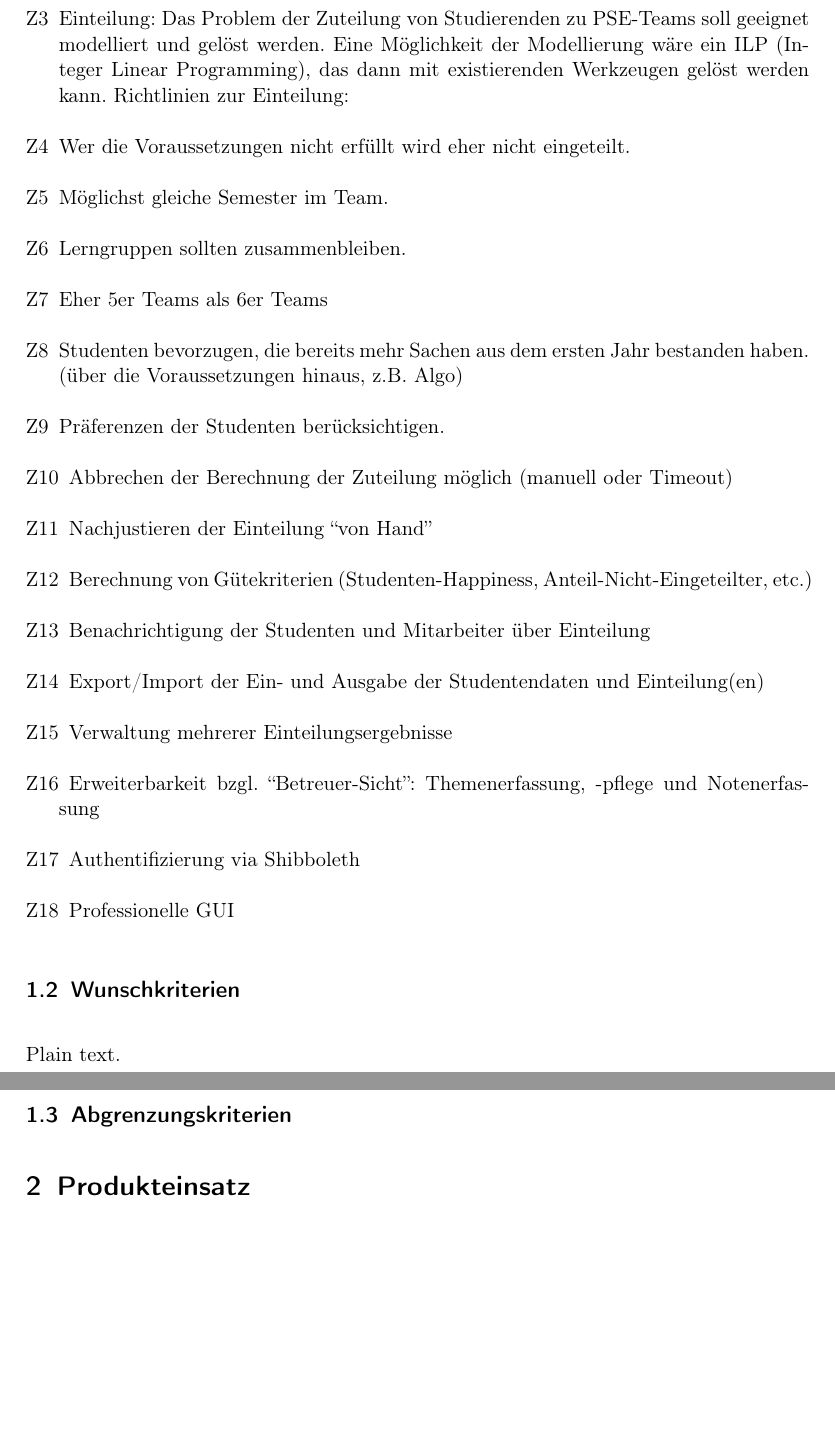
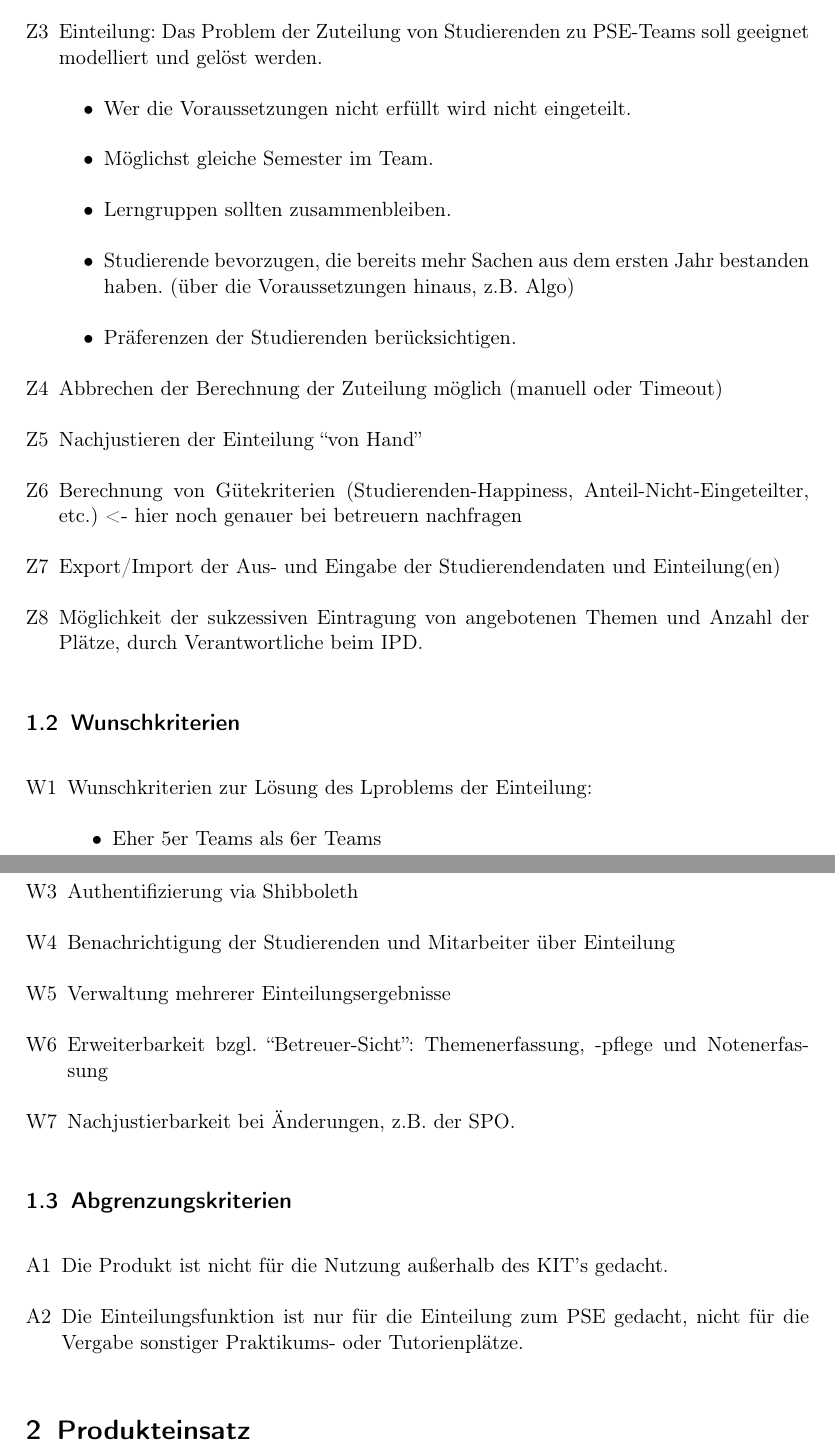
Before and after one commit to EmilDohse/pse_allocation, a LaTeX document (Pflichtenheft_pse/document.tex): two parts of pages 3 and 4 of 5, joined at a grey line, cut so that both start at the same text, the shorter picture padded with empty space. Compiled offline with pdfLaTeX.

Commit message:
Einteilung der Produktkriterien in Muss- und Wunschkriterien sowie leichte Änderungen. Weiterhin wurden ein paar neue Kriteriien hinzugefügt.

```diff
--- a/Pflichtenheft_pse/document.tex
+++ b/Pflichtenheft_pse/document.tex
@@ -34,48 +41,71 @@
 
     \item Einteilung: Das Problem der Zuteilung von Studierenden zu PSE-Teams
-    soll geeignet modelliert und gelöst werden. Eine Möglichkeit der Modellierung wäre ein ILP (Integer Linear Programming), das dann mit existierenden Werkzeugen gelöst werden kann. Richtlinien zur Einteilung:
-
-        \item Wer die Voraussetzungen nicht erfüllt wird eher nicht eingeteilt.
+    soll geeignet modelliert und gelöst werden.
+        \begin{itemize}
+        \item Wer die Voraussetzungen nicht erfüllt wird nicht eingeteilt.
 
         \item Möglichst gleiche Semester im Team.
 
         \item Lerngruppen sollten zusammenbleiben.
 
-        \item Eher 5er Teams als 6er Teams
-
-        \item Studenten bevorzugen, die bereits mehr Sachen aus dem ersten Jahr
+        \item Studierende bevorzugen, die bereits mehr Sachen aus dem ersten Jahr
         bestanden haben. (über die Voraussetzungen hinaus, z.B. Algo)
 
-        \item Präferenzen der Studenten berücksichtigen.
+        \item Präferenzen der Studierenden berücksichtigen.
+        \end{itemize}
 
     \item Abbrechen der Berechnung der Zuteilung möglich (manuell oder Timeout)
 
     \item Nachjustieren der Einteilung “von Hand”
 
-    \item Berechnung von Gütekriterien (Studenten-Happiness,
-    Anteil-Nicht-Eingeteilter, etc.)
+    \item Berechnung von Gütekriterien (Studierenden-Happiness,
+    Anteil-Nicht-Eingeteilter, etc.) <- hier noch genauer bei betreuern
+    nachfragen
 
-    \item Benachrichtigung der Studenten und Mitarbeiter über Einteilung
 
-    \item Export/Import der Ein- und Ausgabe der Studentendaten und
+
+    \item Export/Import der Aus- und Eingabe der Studierendendaten und
     Einteilung(en)
 
-    \item Verwaltung mehrerer Einteilungsergebnisse
+    \item Möglichkeit der sukzessiven Eintragung von angebotenen Themen und
+    Anzahl der Plätze, durch Verantwortliche beim IPD.
 
-    \item Erweiterbarkeit bzgl. “Betreuer-Sicht”: Themenerfassung, -pflege und
-    Notenerfassung
 
-    \item Authentifizierung via Shibboleth
 
-    \item Professionelle GUI
+
+
+
 \end{enumerate}
 
 
 \subsection{Wunschkriterien}
-Plain text.
+\begin{enumerate}[{W}1]
+\item Wunschkriterien zur Lösung des Lproblems der Einteilung:
+    \begin{itemize}
+      \item Eher 5er Teams als 6er Teams
+    \end{itemize}
+    \item GUI zur einfacheren Bedienung
+
+\item Authentifizierung via Shibboleth
+
+\item Benachrichtigung der Studierenden und Mitarbeiter über Einteilung
+
+\item Verwaltung mehrerer Einteilungsergebnisse
+
+\item  Erweiterbarkeit bzgl. “Betreuer-Sicht”: Themenerfassung, -pflege und
+    Notenerfassung
+    \item Nachjustierbarkeit bei Änderungen, z.B. der SPO.
+\end{enumerate}
 
 \subsection{Abgrenzungskriterien}
+\begin{enumerate}[{A}1]
 
+  \item Die Produkt ist nicht für die Nutzung außerhalb des KIT's gedacht.
+
+\item Die Einteilungsfunktion ist nur für die Einteilung zum PSE gedacht, nicht
+für die Vergabe sonstiger Praktikums- oder Tutorienplätze.
+
+\end{enumerate}
 \section{Produkteinsatz}
 
 \subsection{Anwendungsbereiche}
```
Also changed, not shown: Pflichtenheft_pse/document.tex (15 more changed lines).
